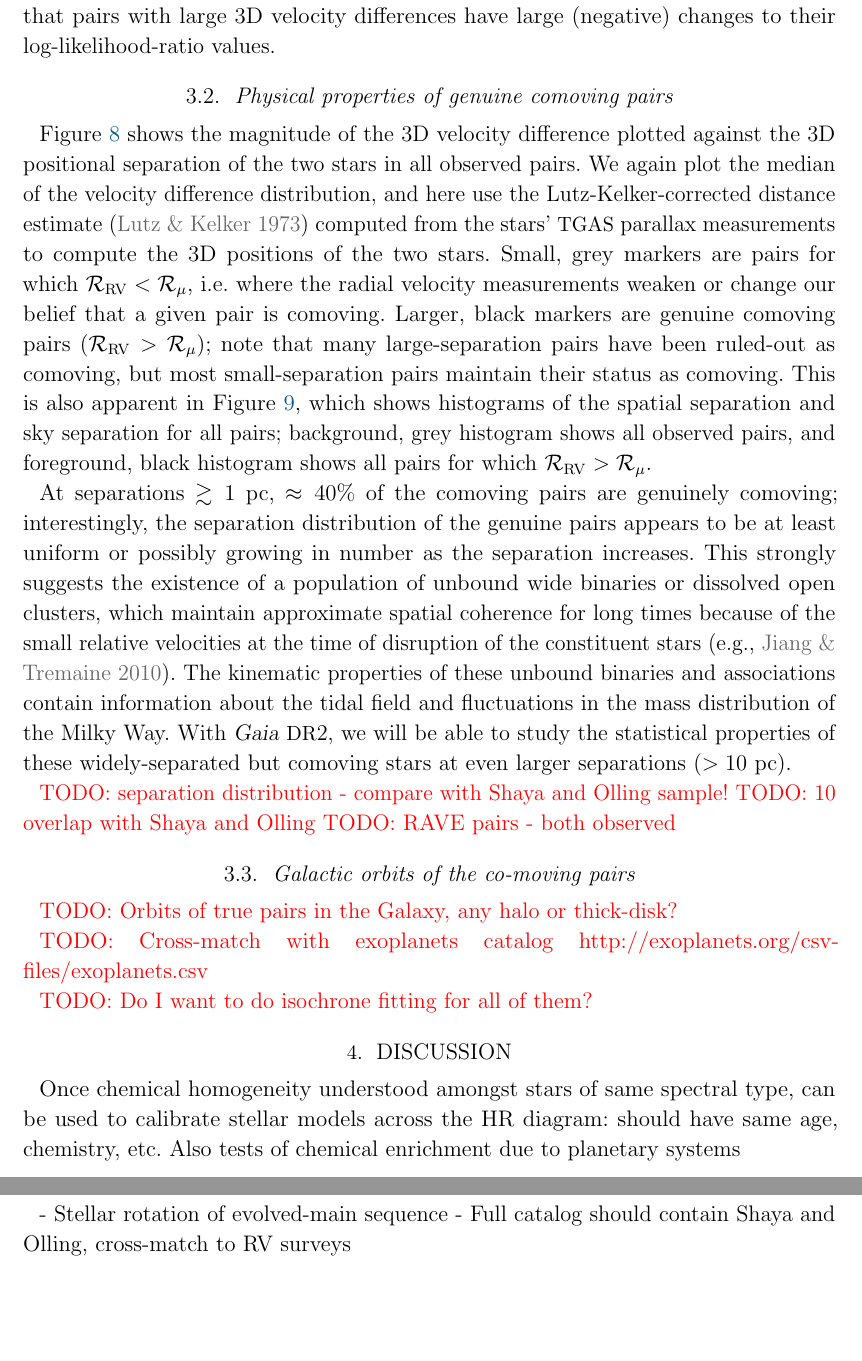
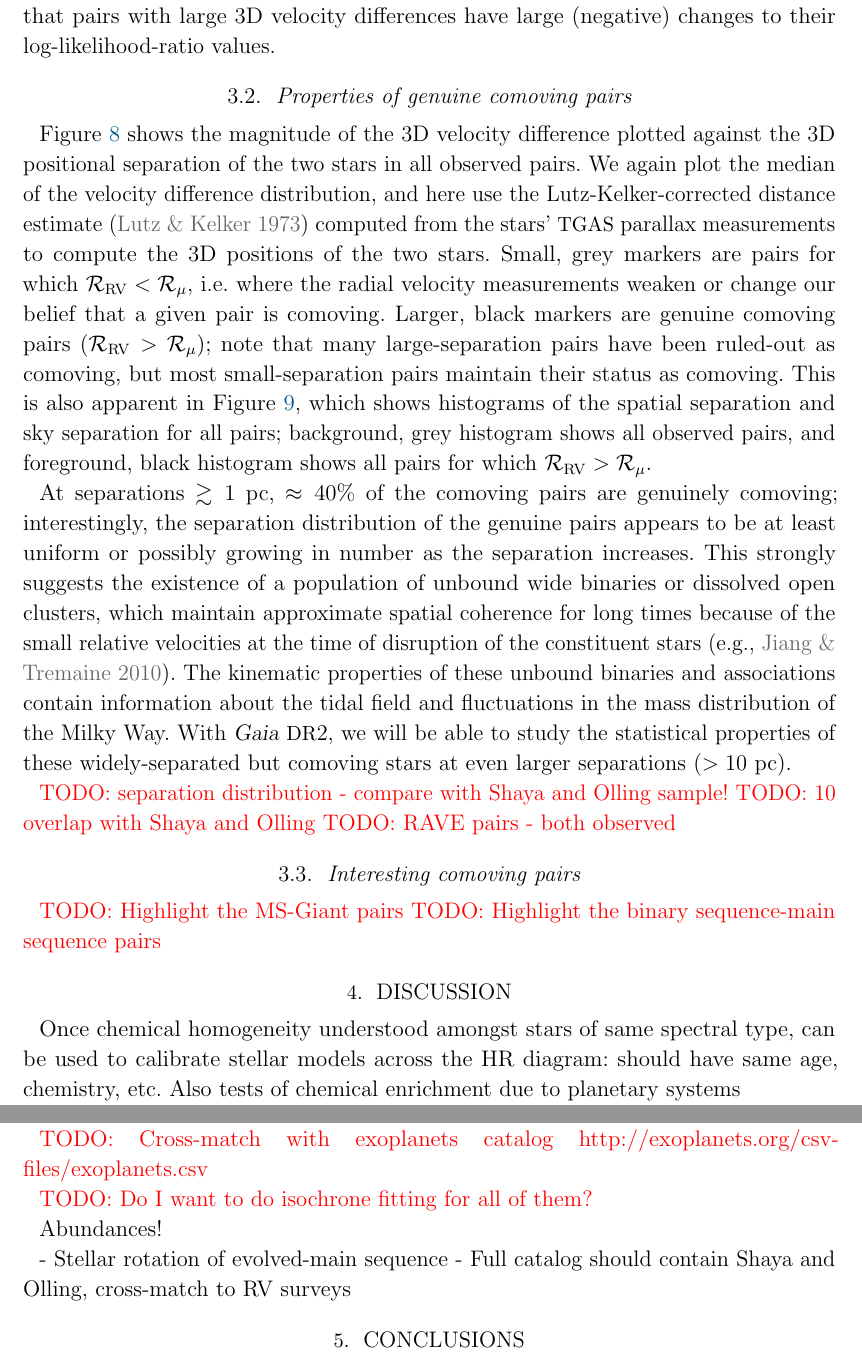
Before and after one commit to adrn/GaiaPairsFollowup, a LaTeX paper (paper/comoving-followup.tex): two parts of pages 16 and 17 of 20 before the commit and two parts of pages 16 and 17 of 21 after it, joined at a grey line, cut so that both start at the same text, the shorter picture padded with empty space. Compiled offline with pdfLaTeX; a LaTeX package or settings file that is missing is left out.

Commit message:
second cmd

```diff
--- a/paper/comoving-followup.tex
+++ b/paper/comoving-followup.tex
@@ -696,7 +696,7 @@ randomly chosen pairs.
 Note that pairs with large 3D velocity differences have large (negative) changes
 to their log-likelihood-ratio values.
 
-\subsection{Physical properties of genuine comoving pairs}\label{sec:separation}
+\subsection{Properties of genuine comoving pairs}\label{sec:genuine}
 
 \figurename~\ref{fig:dx-dv} shows the magnitude of the 3D velocity difference
 plotted against the 3D positional separation of the two stars in all observed
@@ -751,14 +764,13 @@ widely-separated but comoving stars at even larger separations ($>10~\pc$).
+\end{figure}
+
 \todo{separation distribution - compare with Shaya and Olling sample!}
 \todo{10 overlap with Shaya and Olling}
 \todo{RAVE pairs - both observed}
 
-\subsection{Galactic orbits of the co-moving pairs}\label{sec:}
+\subsection{Interesting comoving pairs}\label{sec:interesting-pairs}
 
-\todo{Orbits of true pairs in the Galaxy, any halo or thick-disk?}
-
-\todo{Cross-match with exoplanets catalog http://exoplanets.org/csv-files/exoplanets.csv}
-
-\todo{Do I want to do isochrone fitting for all of them?}
+\todo{Highlight the MS-Giant pairs}
+\todo{Highlight the binary sequence-main sequence pairs}
 
 \section{Discussion}
 
@@ -774,6 +786,9 @@ distribution.
 % Caution that prior results are for red giants, MS stars may have planetary
 % imprints that get erased as dredge-up and convective layer erases...
 
+\todo{Cross-match with exoplanets catalog http://exoplanets.org/csv-files/exoplanets.csv}
+
+\todo{Do I want to do isochrone fitting for all of them?}
 
 Abundances!
 
```
Also changed, not shown: paper/figures/sample_cmd.pdf, paper/comoving-followup.tex (13 more changed lines).
